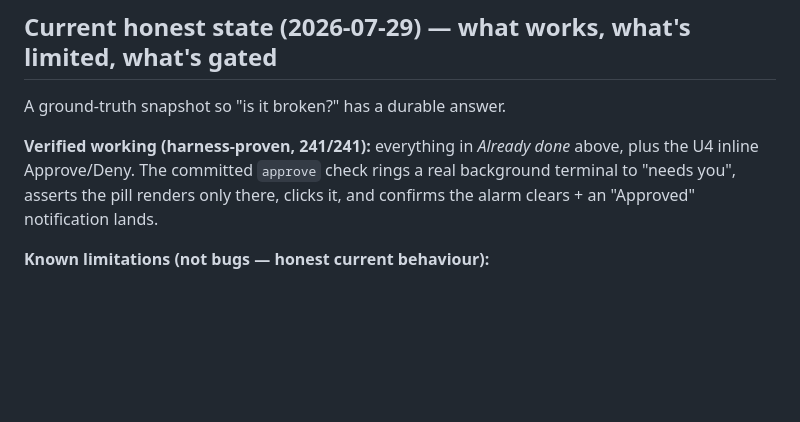
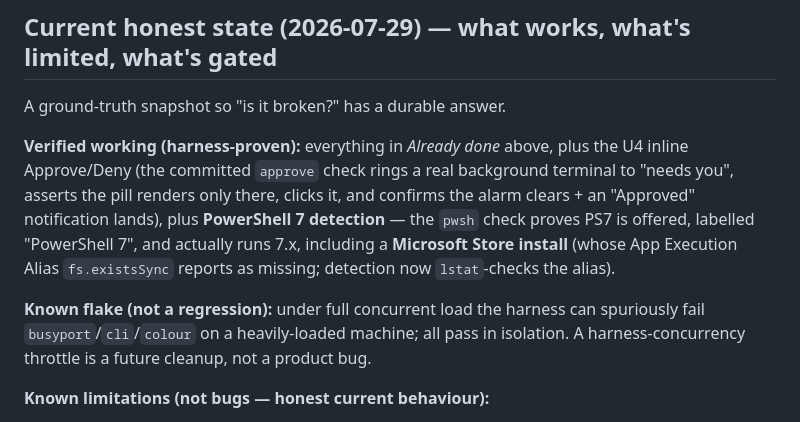
Before and after one commit to Zbrooklyn/winmux, a Markdown page: PLAN.md, the part around the change. Drawn GitHub-style; blank space fills up the shorter version.

Commit message:
docs: record PS7 detection fix + note the harness load-flake as a known non-regression
Co-Authored-By: Claude Opus 4.8 (1M context) <noreply@anthropic.com>
Claude-Session: https://claude.ai/code/session_01BQgVaWwgw21rRVvXVGTBym

```diff
--- a/PLAN.md
+++ b/PLAN.md
@@ -63,10 +63,16 @@ session** (desktop sidebar + phone card + peek panel; sends Enter / Esc to the w
 
 A ground-truth snapshot so "is it broken?" has a durable answer.
 
-**Verified working (harness-proven, 241/241):** everything in *Already done* above, plus the U4
-inline Approve/Deny. The committed `approve` check rings a real background terminal to "needs you",
+**Verified working (harness-proven):** everything in *Already done* above, plus the U4
+inline Approve/Deny (the committed `approve` check rings a real background terminal to "needs you",
 asserts the pill renders only there, clicks it, and confirms the alarm clears + an "Approved"
-notification lands.
+notification lands), plus **PowerShell 7 detection** — the `pwsh` check proves PS7 is offered,
+labelled "PowerShell 7", and actually runs 7.x, including a **Microsoft Store install** (whose App
+Execution Alias `fs.existsSync` reports as missing; detection now `lstat`-checks the alias).
+
+**Known flake (not a regression):** under full concurrent load the harness can spuriously fail
+`busyport`/`cli`/`colour` on a heavily-loaded machine; all pass in isolation. A harness-concurrency
+throttle is a future cleanup, not a product bug.
 
 **Known limitations (not bugs — honest current behaviour):**
 - **Copy phone link over the phone (plain HTTP):** the one-tap clipboard API is blocked on a
```
